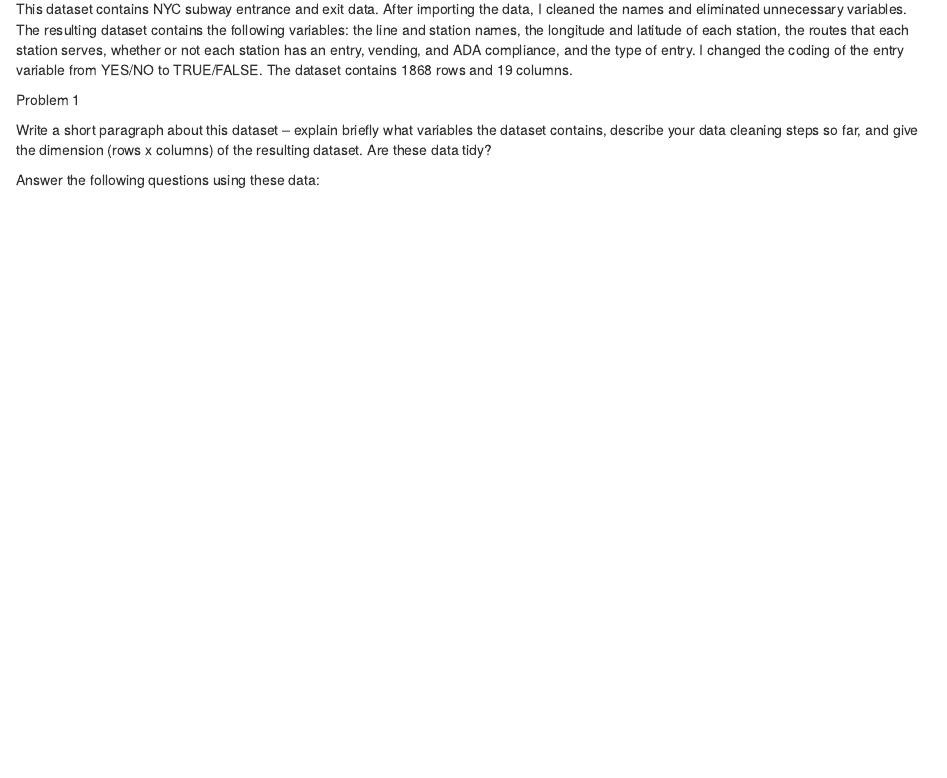
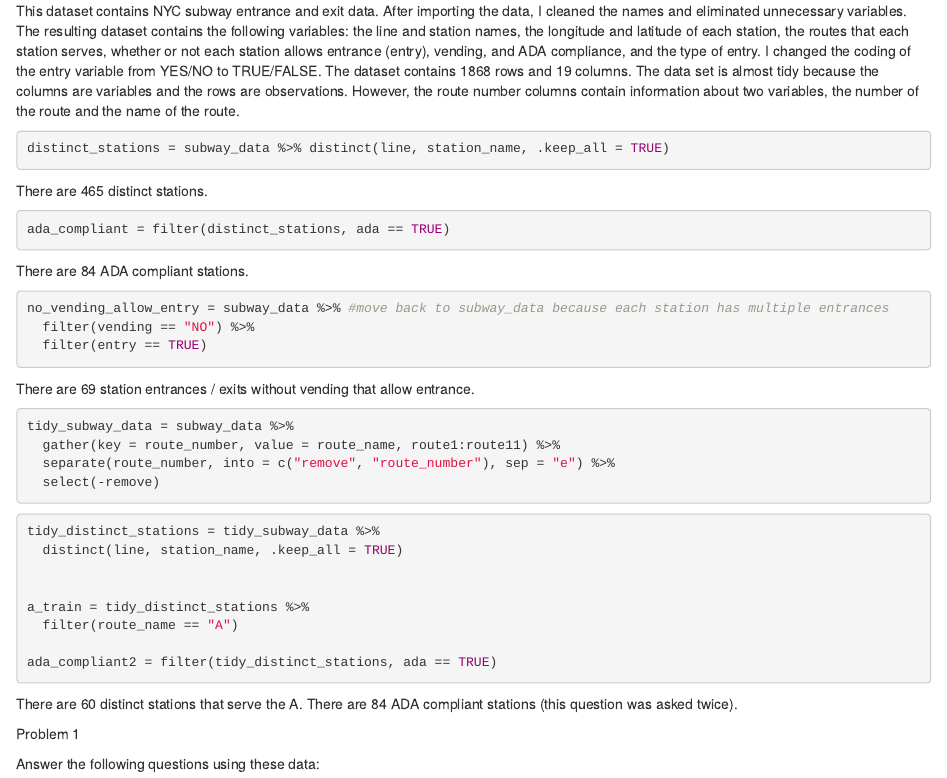
Before and after one commit to brennanhilton/p8105_hw2_bhb2128, an R Markdown document (p8105_hw2_bhb2128.Rmd): the page in a window 1100 px wide, from 970 px down before the commit and from 1020 px down after it, so that both start at the same text. The pictures show the output file p8105_hw2_bhb2128.html that the author committed with the source, opened offline.

Commit message:
Problem 1 complete.

````diff
--- a/p8105_hw2_bhb2128.Rmd
+++ b/p8105_hw2_bhb2128.Rmd
@@ -10,12 +10,15 @@ knitr::opts_chunk$set(echo = TRUE)
 ```
 
 Import packages.
-```{r}
+```{r packages}
 library(tidyverse)
 ```
 
+## Problem 1
+
 Read and clean the data; retain line, station, name, station latitude / longitude, routes served, entry, vending, entrance type, and ADA compliance. Convert the entry variable from character (YES vs NO) to a logical variable (the ifelse or recode function may be useful).
-```{r}
+
+```{r import data}
 subway_data <- read_csv(file = "./data/NYC_Transit_Subway_Entrance_And_Exit_Data.csv") %>%
   janitor::clean_names() %>%
   select(line, station_name, station_latitude, station_longitude, starts_with("route"), entry, entrance_type, vending, ada) %>%
@@ -23,11 +26,53 @@ subway_data <- read_csv(file = "./data/NYC_Transit_Subway_Entrance_And_Exit_Data
 
 ```
 
-This dataset contains NYC subway entrance and exit data. After importing the data, I cleaned the names and eliminated unnecessary variables. The resulting dataset contains the following variables: the line and station names, the longitude and latitude of each station, the routes that each station serves, whether or not each station has an entry, vending, and ADA compliance, and the type of entry. I changed the coding of the entry variable from YES/NO to TRUE/FALSE. The dataset contains `r nrow(subway_data)` rows and `r ncol(subway_data)` columns.
+This dataset contains NYC subway entrance and exit data. After importing the data, I cleaned the names and eliminated unnecessary variables. The resulting dataset contains the following variables: the line and station names, the longitude and latitude of each station, the routes that each station serves, whether or not each station allows entrance (entry), vending, and ADA compliance, and the type of entry. I changed the coding of the entry variable from YES/NO to TRUE/FALSE. The dataset contains `r nrow(subway_data)` rows and `r ncol(subway_data)` columns. The data set is almost tidy because the columns are variables and the rows are observations. However, the route number columns contain information about two variables, the number of the route and the name of the route.
+
+```{r}
+distinct_stations = subway_data %>% distinct(line, station_name, .keep_all = TRUE)
+```
+
+There are `r nrow(distinct_stations)` distinct stations.
+
+```{r}
+ada_compliant = filter(distinct_stations, ada == TRUE)
+```
+
+There are `r nrow(ada_compliant)` ADA compliant stations.
+
+```{r}
+no_vending_allow_entry = subway_data %>% #move back to subway_data because each station has multiple entrances
+  filter(vending == "NO") %>%
+  filter(entry == TRUE)
+
+```
+
+There are `r nrow(no_vending_allow_entry)` station entrances / exits without vending that allow entrance.
+
+```{r}
+tidy_subway_data = subway_data %>%
+  gather(key = route_number, value = route_name, route1:route11) %>%
+  separate(route_number, into = c("remove", "route_number"), sep = "e") %>%
+  select(-remove)
+```
+
+```{r}
+tidy_distinct_stations = tidy_subway_data %>%
+  distinct(line, station_name, .keep_all = TRUE)
+
+
+a_train = tidy_distinct_stations %>%
+  filter(route_name == "A")
+
+ada_compliant2 = filter(tidy_distinct_stations, ada == TRUE)
+```
+
+There are `r nrow(a_train)` distinct stations that serve the A.
+There are `r nrow(ada_compliant2)` ADA compliant stations (this question was asked twice).
 
 Problem 1
 
-Write a short paragraph about this dataset – explain briefly what variables the dataset contains, describe your data cleaning steps so far, and give the dimension (rows x columns) of the resulting dataset. Are these data tidy?
+
 
 Answer the following questions using these data:
 
````
Also changed, not shown: p8105_hw2_bhb2128.html.
